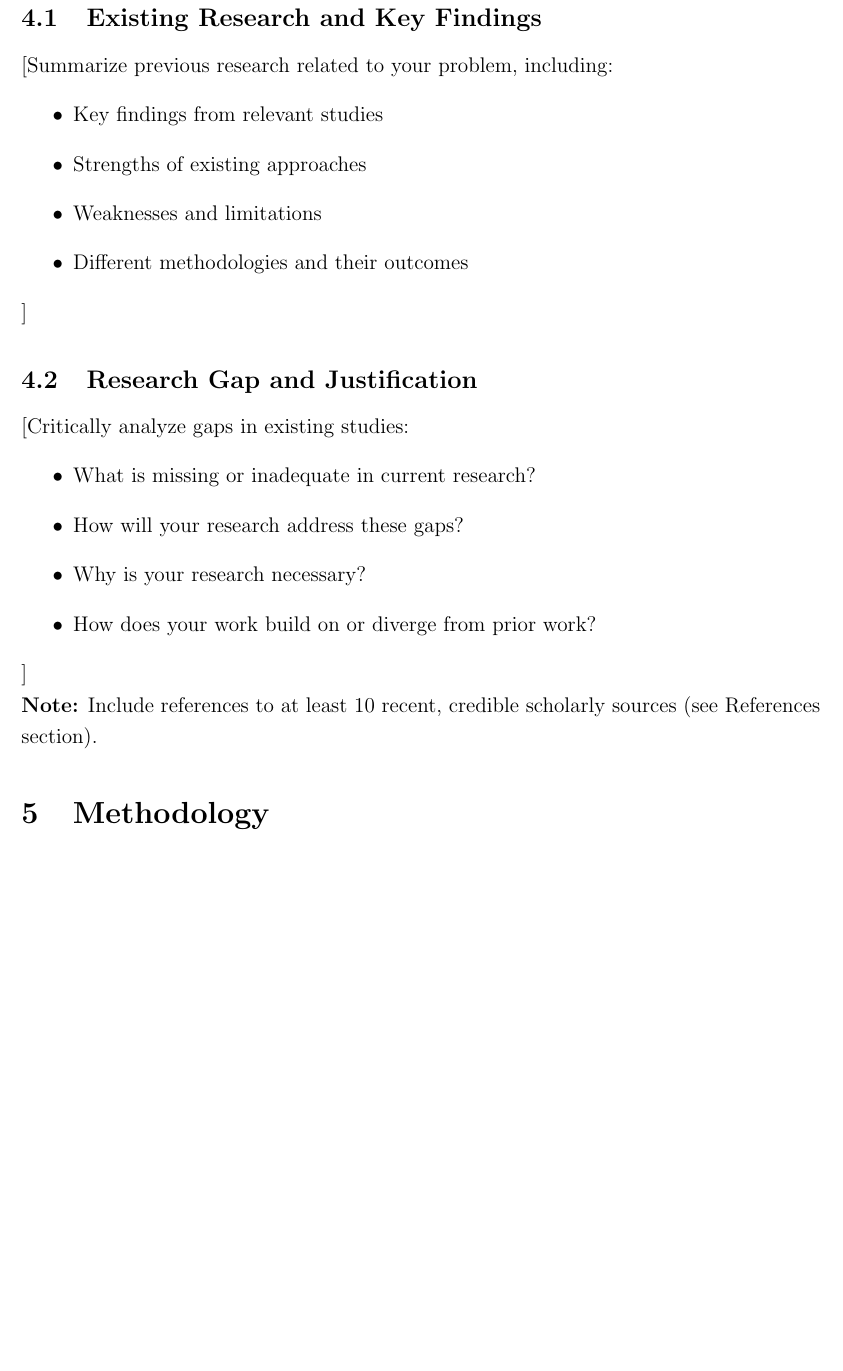
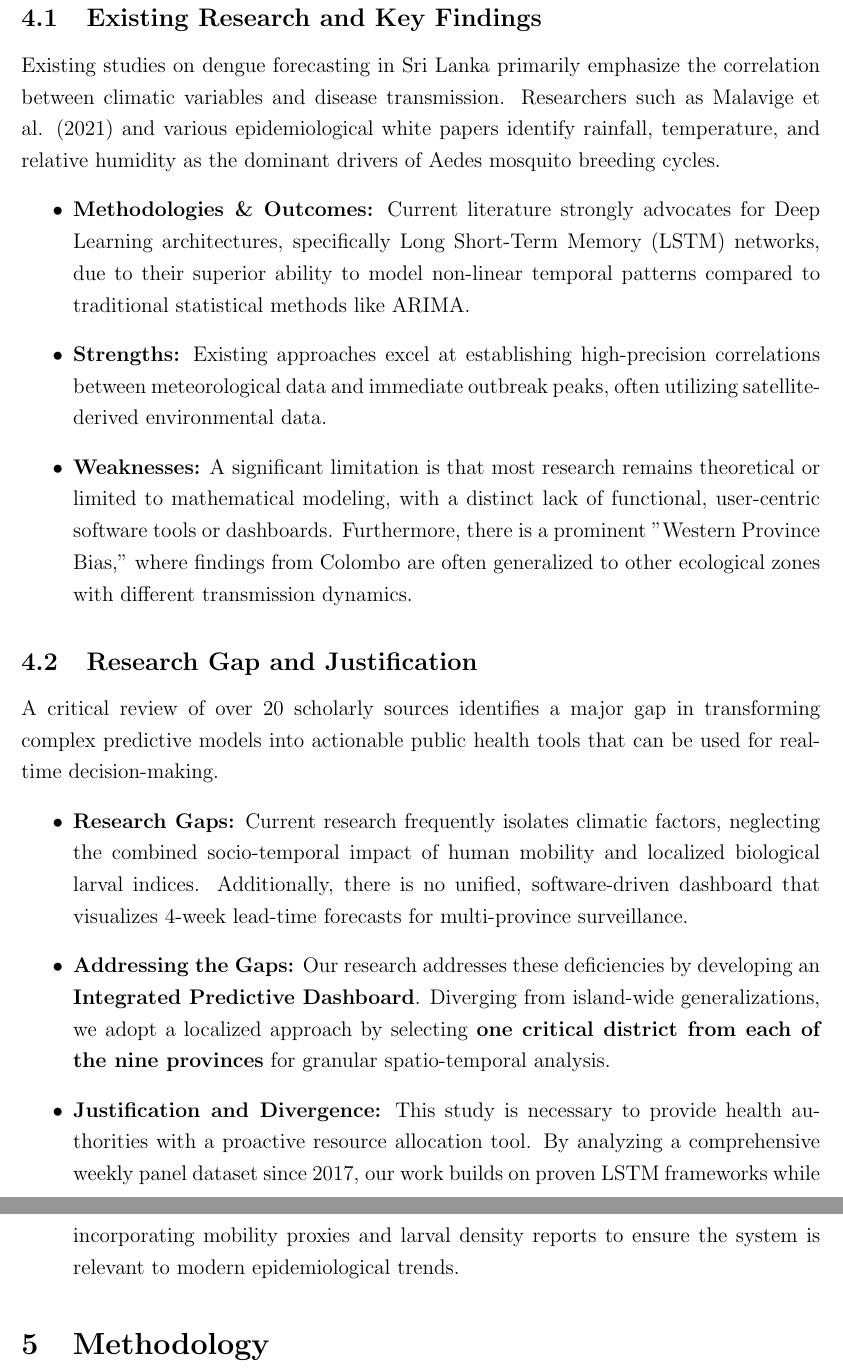
Before and after one commit to KavinduAmalka/District-Level-Dengue-Outbreak-Early-Warning-System-for-Sri-Lanka, a LaTeX document (research_proposal.tex): part of page 5 of 8 before the commit and two parts of pages 5 and 6 of 8 after it, the two joined at a grey line, cut so that both start at the same text, the shorter picture padded with empty space. Compiled offline with pdfLaTeX.

Commit message:
add literature review section

```diff
--- a/research_proposal.tex
+++ b/research_proposal.tex
@@ -128,26 +128,21 @@
 \section{Preliminary Literature Review}
 
 \subsection{Existing Research and Key Findings}
-[Summarize previous research related to your problem, including:
+Existing studies on dengue forecasting in Sri Lanka primarily emphasize the correlation between climatic variables and disease transmission. Researchers such as Malavige et al. (2021) and various epidemiological white papers identify rainfall, temperature, and relative humidity as the dominant drivers of Aedes mosquito breeding cycles.
 \begin{itemize}
-    \item Key findings from relevant studies
-    \item Strengths of existing approaches
-    \item Weaknesses and limitations
-    \item Different methodologies and their outcomes
+    \item \textbf{Methodologies \& Outcomes:} Current literature strongly advocates for Deep Learning architectures, specifically Long Short-Term Memory (LSTM) networks, due to their superior ability to model non-linear temporal patterns compared to traditional statistical methods like ARIMA.
+    \item \textbf{Strengths:} Existing approaches excel at establishing high-precision correlations between meteorological data and immediate outbreak peaks, often utilizing satellite-derived environmental data.
+    \item \textbf{Weaknesses:} A significant limitation is that most research remains theoretical or limited to mathematical modeling, with a distinct lack of functional, user-centric software tools or dashboards. Furthermore, there is a prominent "Western Province Bias," where findings from Colombo are often generalized to other ecological zones with different transmission dynamics.
 \end{itemize}
-]
 
 \subsection{Research Gap and Justification}
-[Critically analyze gaps in existing studies:
+A critical review of over 20 scholarly sources identifies a major gap in transforming complex predictive models into actionable public health tools that can be used for real-time decision-making.
 \begin{itemize}
-    \item What is missing or inadequate in current research?
-    \item How will your research address these gaps?
-    \item Why is your research necessary?
-    \item How does your work build on or diverge from prior work?
+    \item \textbf{Research Gaps:} Current research frequently isolates climatic factors, neglecting the combined socio-temporal impact of human mobility and localized biological larval indices. Additionally, there is no unified, software-driven dashboard that visualizes 4-week lead-time forecasts for multi-province surveillance.
+    \item \textbf{Addressing the Gaps:} Our research addresses these deficiencies by developing an \textbf{Integrated Predictive Dashboard}. Diverging from island-wide generalizations, we adopt a localized approach by selecting \textbf{one critical district from each of the nine provinces} for granular spatio-temporal analysis.
+    \item \textbf{Justification and Divergence:} This study is necessary to provide health authorities with a proactive resource allocation tool. By analyzing a comprehensive weekly panel dataset since 2017, our work builds on proven LSTM frameworks while incorporating mobility proxies and larval density reports to ensure the system is relevant to modern epidemiological trends.
 \end{itemize}
-]
 
-\noindent\textbf{Note:} Include references to at least 10 recent, credible scholarly sources (see References section).
 
 % --- 5. METHODOLOGY ---
 \section{Methodology}
```
